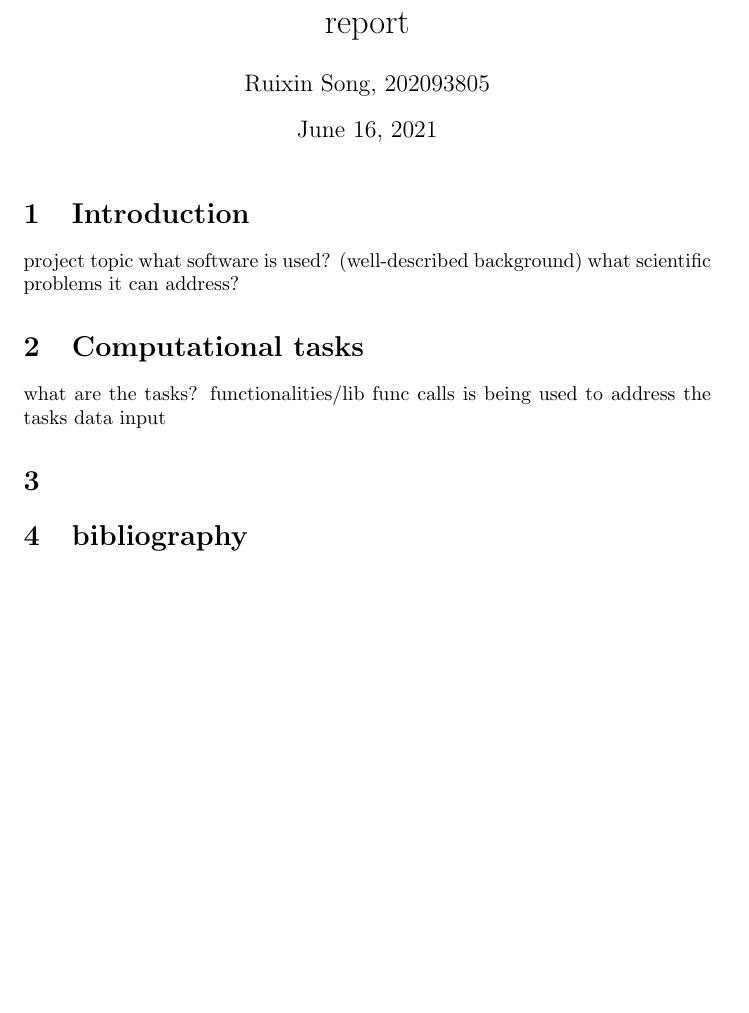
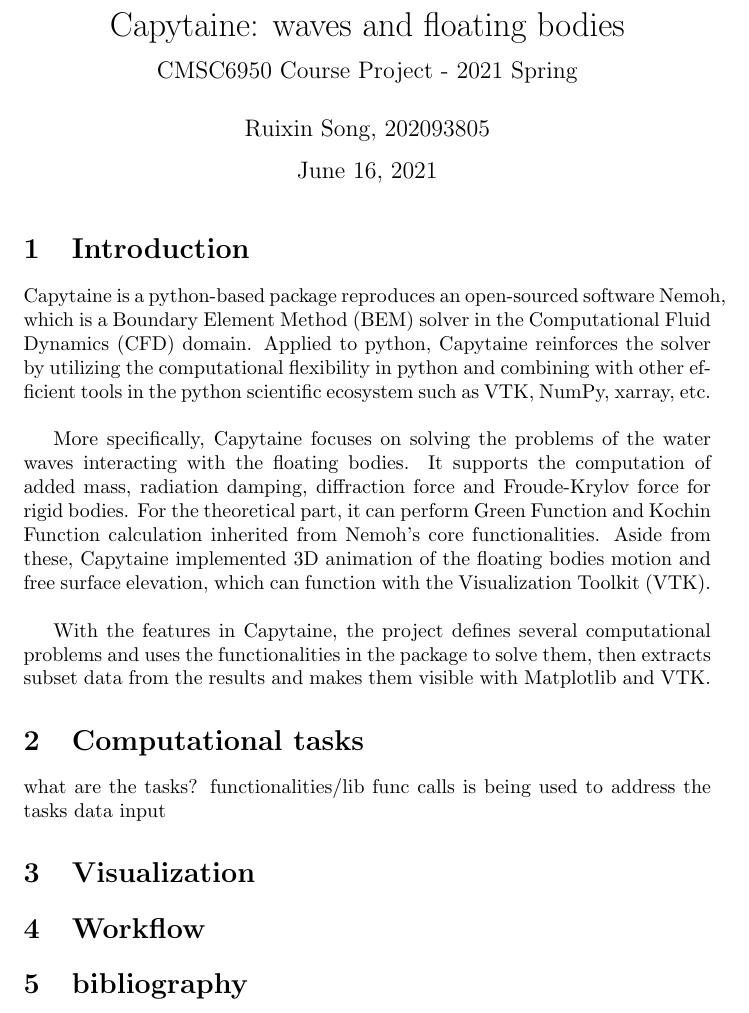
Before and after one commit to tsuzzy/CMSC6950_Project, a LaTeX document (report.tex): part of the page, cut at the place of the change, the shorter picture padded with empty space. Compiled offline with pdfLaTeX.

Commit message:
Report: introduction added

```diff
--- a/report.tex
+++ b/report.tex
@@ -1,7 +1,15 @@
 \documentclass{article}
 \usepackage[utf8]{inputenc}
+\usepackage{titling}
+\newcommand{\subtitle}[1]{%
+  \posttitle{%
+    \par\end{center}
+    \begin{center}\large#1\end{center}
+    \vskip0.5em}%
+}
 
-\title{report}
+\title{Capytaine: waves and floating bodies}
+\subtitle{CMSC6950 Course Project - 2021 Spring}
 \author{Ruixin Song, 202093805}
 \date{June 16, 2021}
 
@@ -10,15 +18,19 @@
 \maketitle
 
 \section{Introduction}
-project topic
-what software is used? (well-described background)
-what scientific problems it can address?
+Capytaine is a python-based package reproduces an open-sourced software Nemoh, which is a Boundary Element Method (BEM) solver in the Computational Fluid Dynamics (CFD) domain. Applied to python, Capytaine reinforces the solver by utilizing the computational flexibility in python and combining with other efficient tools in the python scientific ecosystem such as VTK, NumPy, xarray, etc. \\
+
+More specifically, Capytaine focuses on solving the problems of the water waves interacting with the floating bodies. It supports the computation of added mass, radiation damping, diffraction force and Froude-Krylov force for rigid bodies. For the theoretical part, it can perform Green Function and Kochin Function calculation inherited from Nemoh's core functionalities. Aside from these, Capytaine implemented 3D animation of the floating bodies motion and free surface elevation, which can function with the Visualization Toolkit (VTK).\\
+
+With the features in Capytaine, the project defines several computational problems and uses the functionalities in the package to solve them, then extracts subset data from the results and makes them visible with Matplotlib and VTK.
+
 \section{Computational tasks}
 what are the tasks?
 functionalities/lib func calls is being used to address the tasks
 data input
 
-\section{}
+\section{Visualization}
+\section{Workflow}
 \section{bibliography}
 
 \end{document}
```
